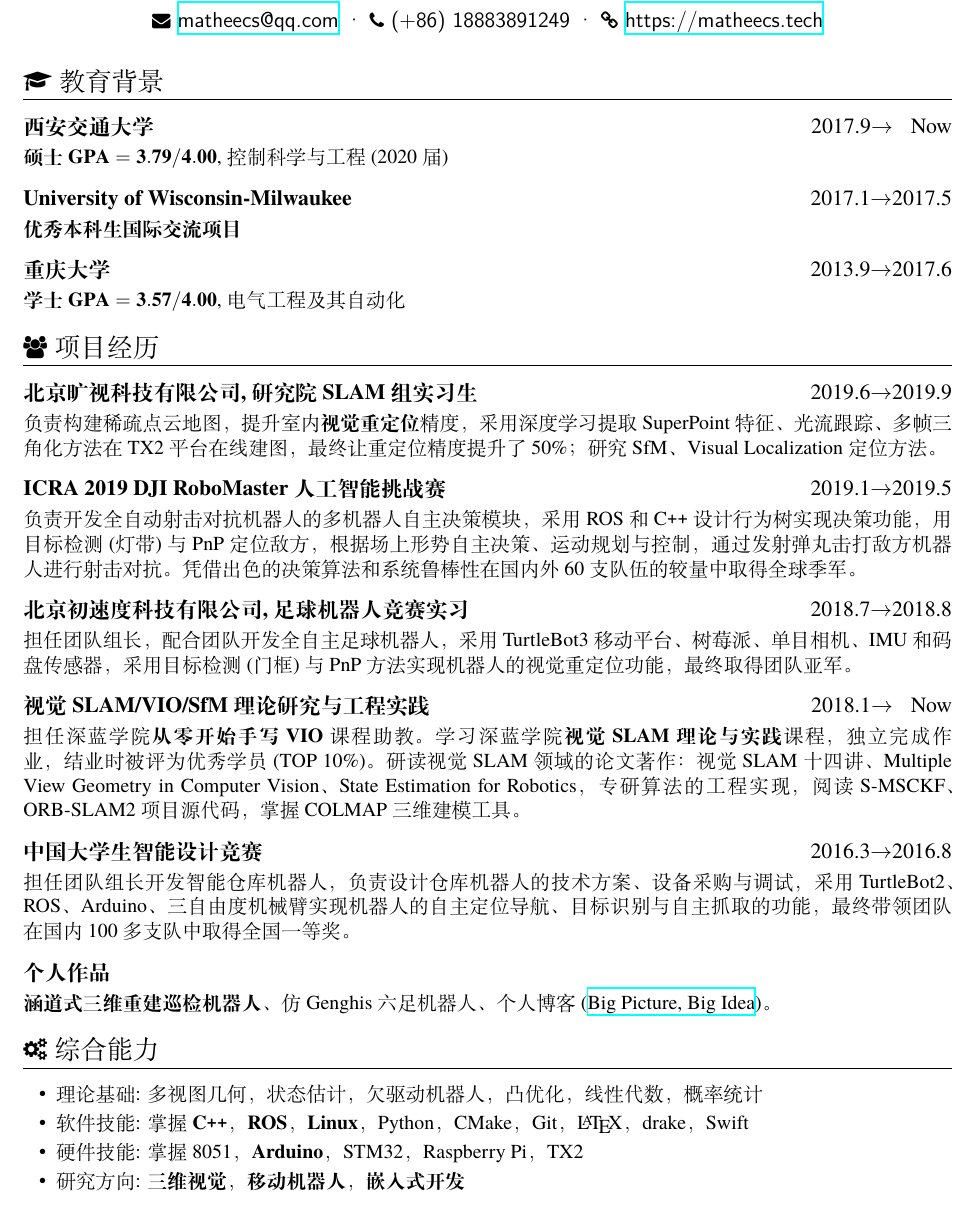
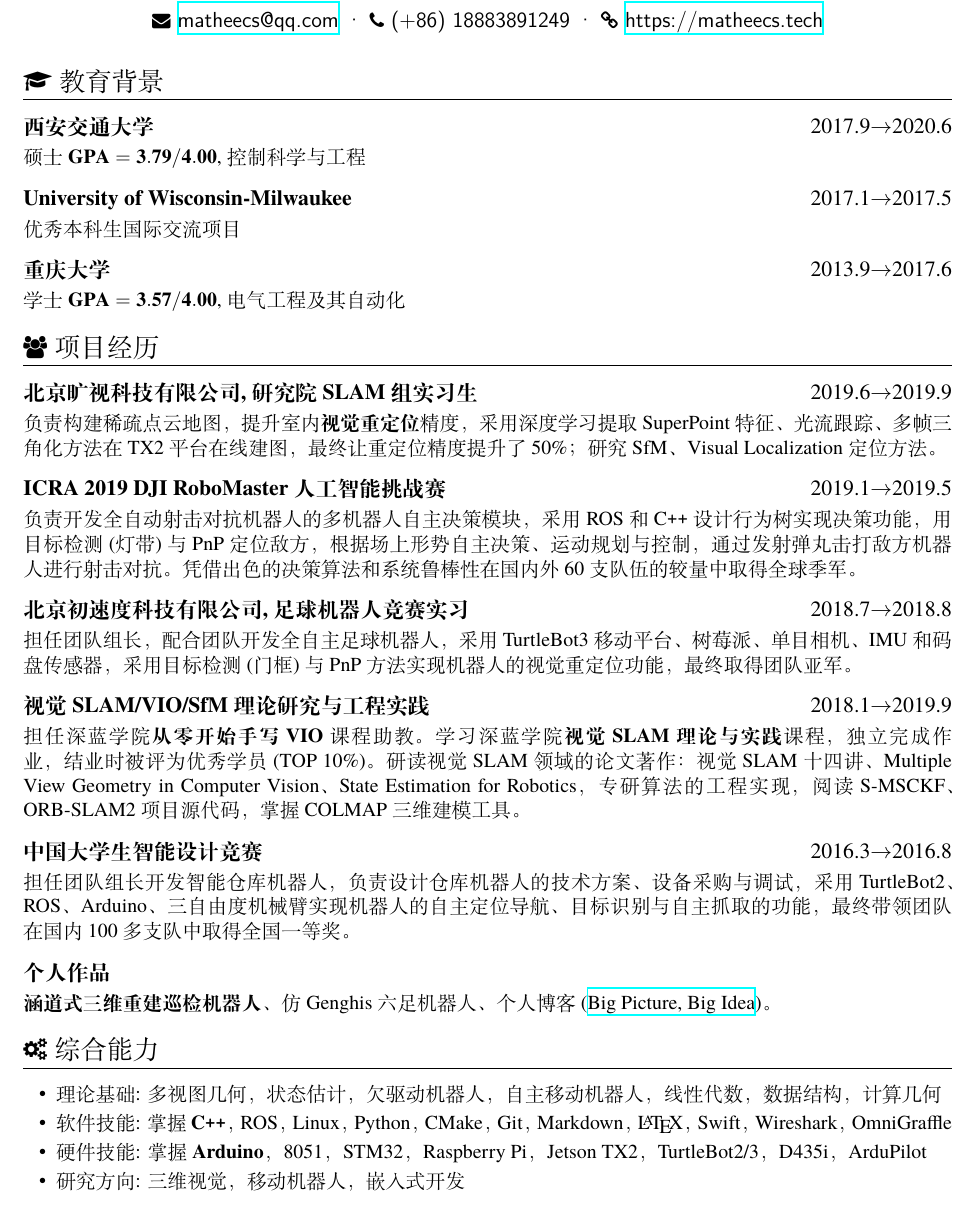
Before and after one commit to matheecs/matheecs.github.io, a LaTeX CV (files/cv/cv2019.tex): part of the page, cut so that both start at the same text. Compiled offline with XeLaTeX.

Commit message:
update cv

```diff
--- a/files/cv/cv2019.tex
+++ b/files/cv/cv2019.tex
@@ -23,12 +23,12 @@
 }
 
 \section{\faGraduationCap\  教育背景}
-\datedsubsection{\textbf{西安交通大学}}{2017.9$\rightarrow${\,\,\,\,\,}Now}
-\textbf{硕士}\ $\mathbf{GPA=3.79/4.00}$, 控制科学与工程(2020届)
+\datedsubsection{\textbf{西安交通大学}}{2017.9$\rightarrow$2020.6}
+{硕士}\ $\mathbf{GPA=3.79/4.00}$, 控制科学与工程
 \datedsubsection{\textbf{University of Wisconsin-Milwaukee}}{2017.1$\rightarrow$2017.5}
-\textbf{优秀本科生国际交流项目}
+优秀本科生国际交流项目
 \datedsubsection{\textbf{重庆大学}}{2013.9$\rightarrow$2017.6}
-\textbf{学士}\ $\mathbf{GPA=3.57/4.00}$, 电气工程及其自动化
+{学士}\ $\mathbf{GPA=3.57/4.00}$, 电气工程及其自动化
 
 \section{\faUsers\ 项目经历}
 \datedsubsection{\textbf{北京旷视科技有限公司, 研究院SLAM组实习生}}{2019.6$\rightarrow$2019.9}
@@ -45,7 +45,7 @@
 \begin{onehalfspacing}
 担任团队组长，配合团队开发全自主足球机器人，采用 TurtleBot3 移动平台、树莓派、单目相机、IMU和码盘传感器，采用目标检测(门框)与PnP方法实现机器人的视觉重定位功能，最终取得团队亚军。
 \end{onehalfspacing}
-\datedsubsection{\textbf{视觉SLAM/VIO/SfM理论研究与工程实践}}{2018.1$\rightarrow${\,\,\,\,\,}Now}
+\datedsubsection{\textbf{视觉SLAM/VIO/SfM理论研究与工程实践}}{2018.1$\rightarrow$2019.9}
 %\role{优秀学员}{\textbf{深蓝学院}}
 \begin{onehalfspacing}
 担任深蓝学院\textbf{从零开始手写VIO}课程助教。学习深蓝学院\textbf{视觉SLAM理论与实践}课程，独立完成作业，结业时被评为优秀学员(TOP 10\%)。研读视觉SLAM领域的论文著作：{视觉SLAM十四讲}、{Multiple View Geometry in Computer Vision}、{State Estimation for Robotics}，专研算法的工程实现，阅读S-MSCKF、ORB-SLAM2项目源代码，掌握COLMAP三维建模工具。
@@ -76,10 +76,10 @@
 \section{\faCogs\ 综合能力}
 % increase linespacing [parsep=0.5ex]
 \begin{itemize}[parsep=0.5ex]
-  \item 理论基础: 多视图几何，状态估计，欠驱动机器人，凸优化，线性代数，概率统计
-  \item 软件技能: 掌握\textbf{C\texttt{++}}，\textbf{ROS}，\textbf{Linux}，Python，CMake，Git，\LaTeX，drake，Swift
-  \item 硬件技能: 掌握8051，\textbf{Arduino}，STM32，Raspberry Pi，TX2
-  \item 研究方向: \textbf{三维视觉}，\textbf{移动机器人}，\textbf{嵌入式开发}
+  \item 理论基础: 多视图几何，状态估计，欠驱动机器人，自主移动机器人，线性代数，数据结构，计算几何
+  \item 软件技能: 掌握\textbf{C\texttt{++}}，ROS，Linux，Python，CMake，Git，Markdown，\LaTeX，Swift，Wireshark，OmniGraffle
+  \item 硬件技能: 掌握\textbf{Arduino}，8051，STM32，Raspberry Pi，Jetson TX2，TurtleBot2/3，D435i，ArduPilot
+  \item 研究方向: 三维视觉，移动机器人，嵌入式开发
 \end{itemize}
 
 \section{\faHeartO\ 获奖情况}
```
Also changed, not shown: files/cv/cv2019.pdf.
